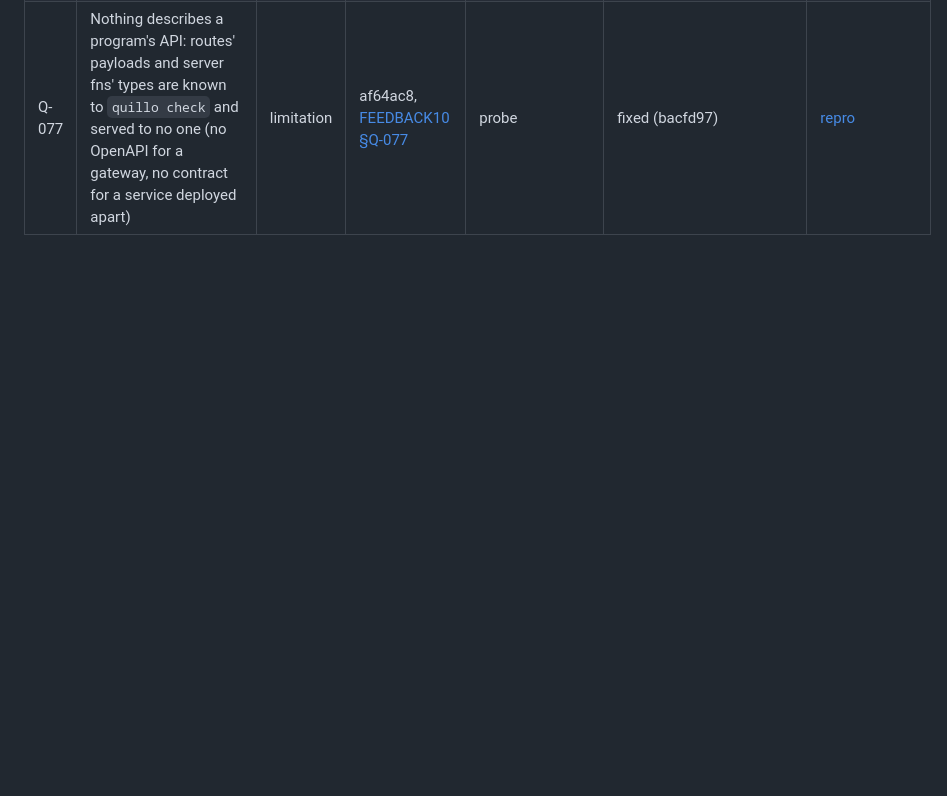
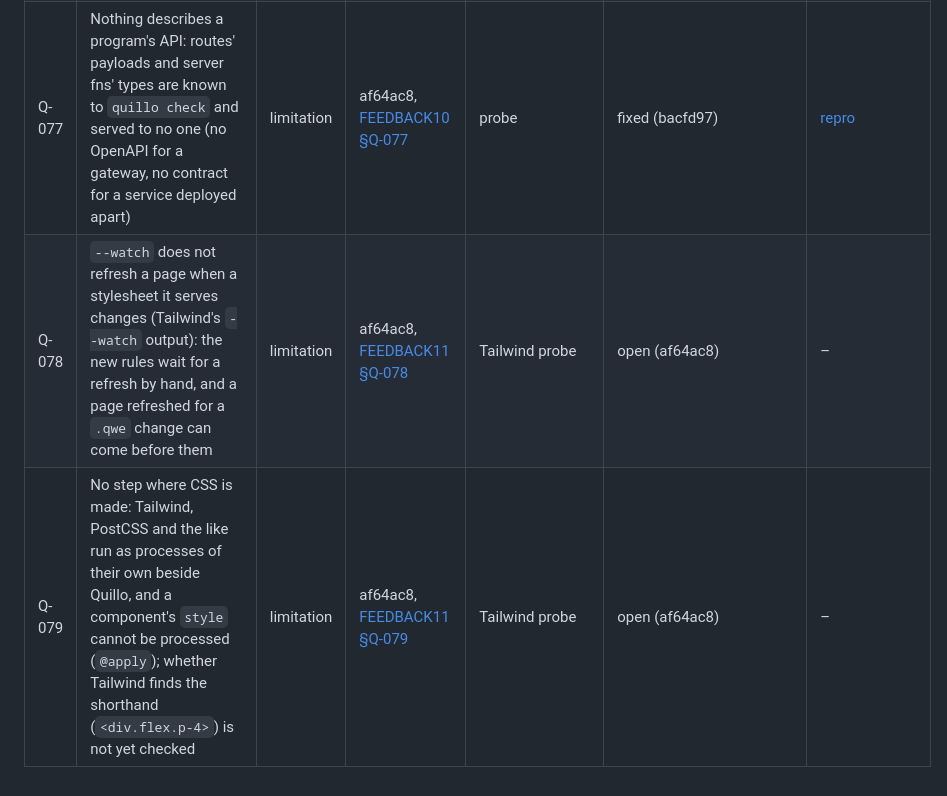
Before and after one commit to quillolang/quillo, a Markdown page: feedback/INDEX.md, the part around the change. Drawn GitHub-style; blank space fills up the shorter version.

```diff
--- a/feedback/INDEX.md
+++ b/feedback/INDEX.md
@@ -97,3 +97,5 @@ rewrites **Status**. Rows without a repro are kept up to date by hand.
 | Q-075 | `--split` starts one copy of each service, never more: no `--scale risk=3` | limitation | 1f86d58, [FEEDBACK10 §Q-075](reports/FEEDBACK10.md) | service-scale probe | fixed on feedback10-fixes: `--split --scale risk=3` | – |
 | Q-076 | `/_quillo/health` is the process's own: an app answers 200 with the service it calls down; no readiness of its database and services, no checks of its own, and a service's health is not reachable through the app (the bank wrote its own `/health`, and left `risk` out) | limitation | af64ac8, [FEEDBACK10 §Q-076](reports/FEEDBACK10.md) | bank; probe | fixed (bacfd97) | [repro](repros/Q-076-health-ignores-the-services) |
 | Q-077 | Nothing describes a program's API: routes' payloads and server fns' types are known to `quillo check` and served to no one (no OpenAPI for a gateway, no contract for a service deployed apart) | limitation | af64ac8, [FEEDBACK10 §Q-077](reports/FEEDBACK10.md) | probe | fixed (bacfd97) | [repro](repros/Q-077-no-api-description) |
+| Q-078 | `--watch` does not refresh a page when a stylesheet it serves changes (Tailwind's `--watch` output): the new rules wait for a refresh by hand, and a page refreshed for a `.qwe` change can come before them | limitation | af64ac8, [FEEDBACK11 §Q-078](reports/FEEDBACK11.md) | Tailwind probe | open (af64ac8) | – |
+| Q-079 | No step where CSS is made: Tailwind, PostCSS and the like run as processes of their own beside Quillo, and a component's `style` cannot be processed (`@apply`); whether Tailwind finds the shorthand (`<div.flex.p-4>`) is not yet checked | limitation | af64ac8, [FEEDBACK11 §Q-079](reports/FEEDBACK11.md) | Tailwind probe | open (af64ac8) | – |
```
Also changed, not shown: feedback/README.md (+2 -1 lines), feedback/reports/FEEDBACK11.md (added, +117 -0 lines).
